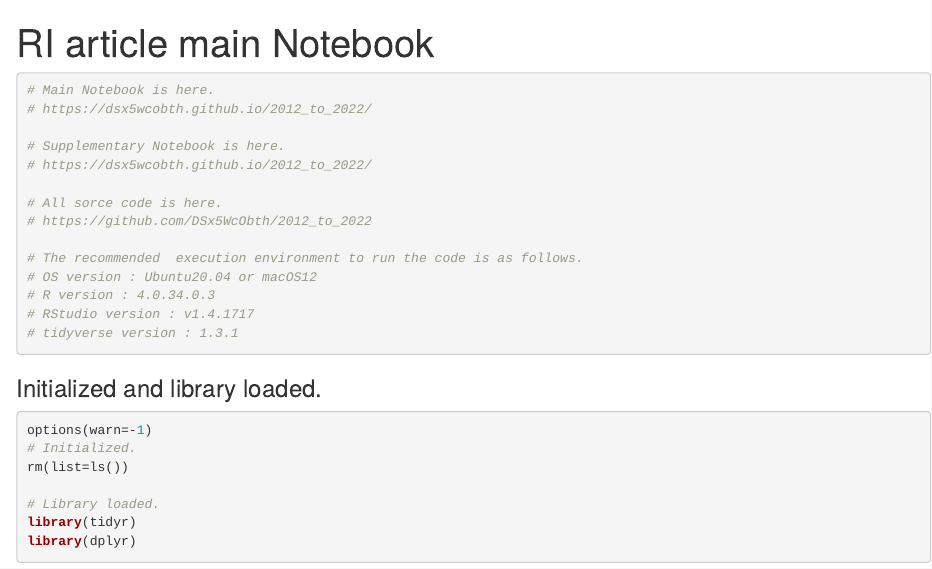
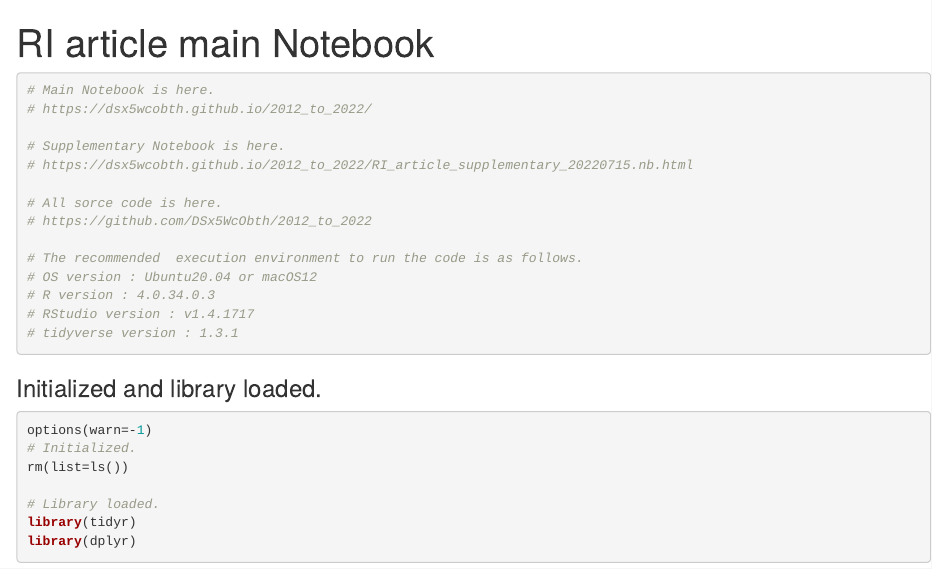
Before and after one commit to DSx5WcObth/2012_to_2022, an R Markdown document (RI_article_main_20220715.Rmd): the page in a window 1100 px wide, from its top. Rendered offline with R 4.5, knitr and Pandoc, with nearby package versions; some code elsewhere in the file could not run offline.

Commit message:
Main and Supplementary push 202207151430

```diff
--- a/RI_article_main_20220715.Rmd
+++ b/RI_article_main_20220715.Rmd
@@ -8,7 +8,7 @@ output: html_notebook
 # https://dsx5wcobth.github.io/2012_to_2022/
 
 # Supplementary Notebook is here.
-# https://dsx5wcobth.github.io/2012_to_2022/
+# https://dsx5wcobth.github.io/2012_to_2022/RI_article_supplementary_20220715.nb.html
 
 # All sorce code is here.
 # https://github.com/DSx5WcObth/2012_to_2022
```
Also changed, not shown: index.html.
